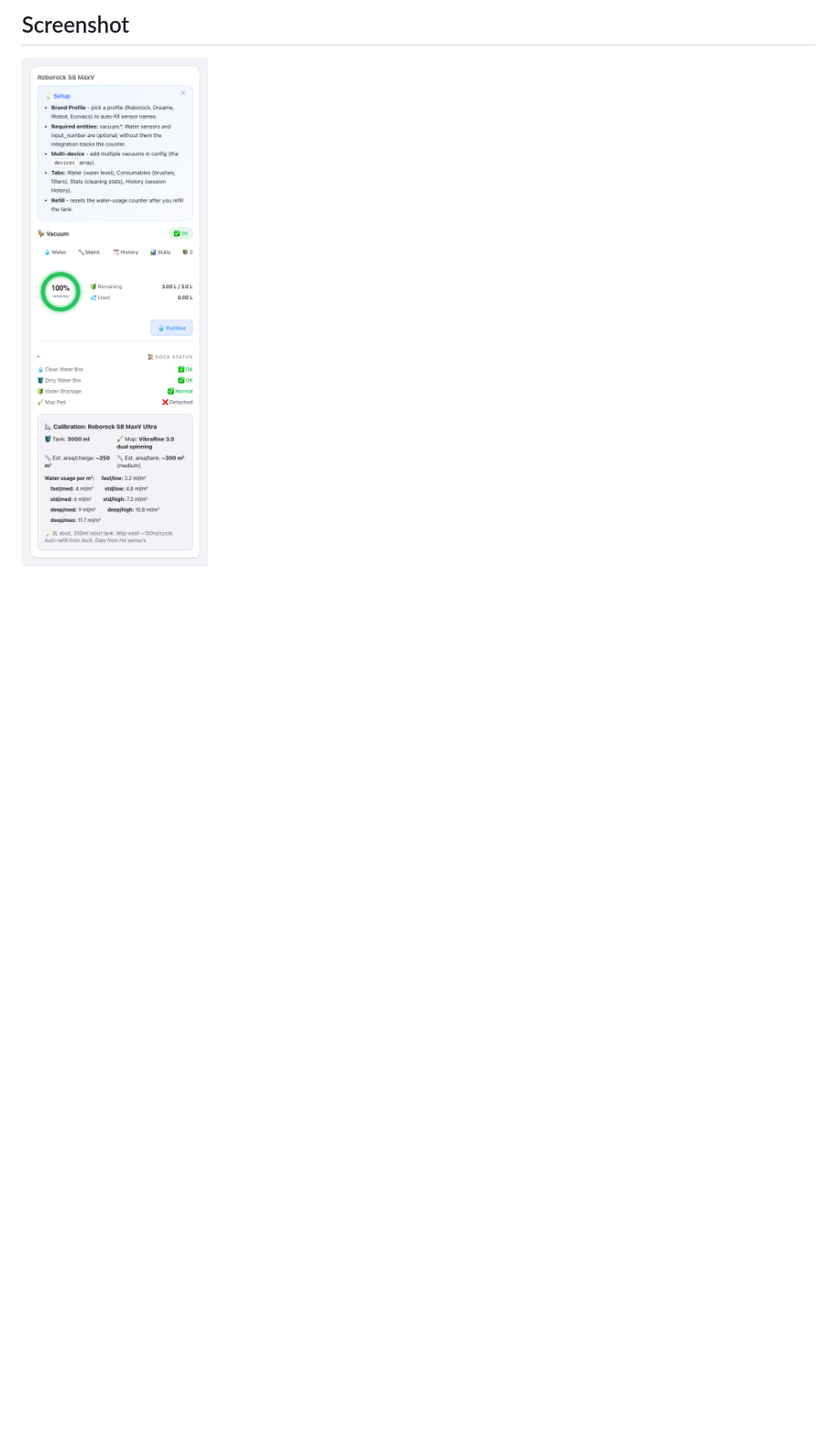
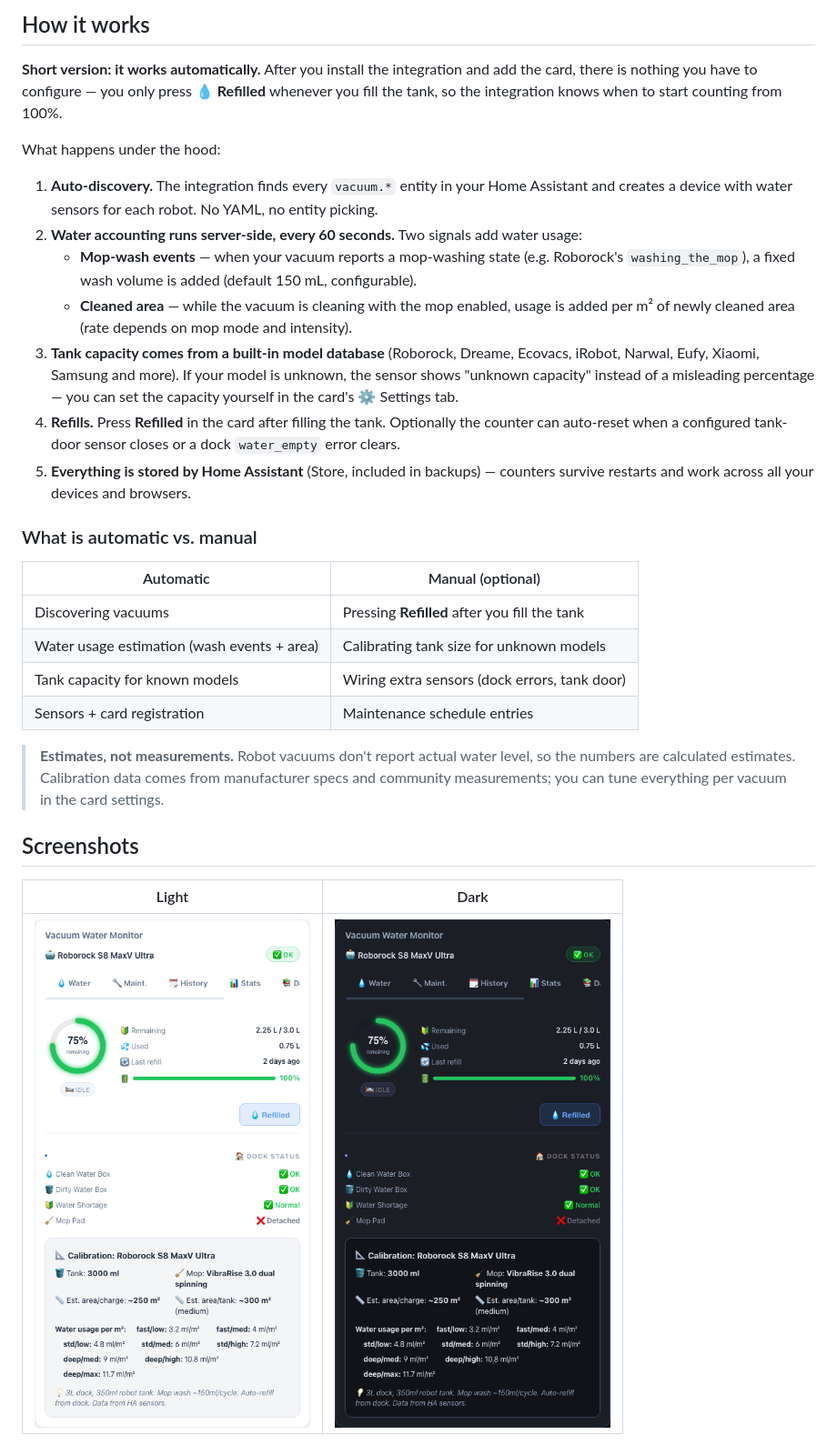
Before and after one commit to MacSiem/ha-vacuum-water-monitor, a Markdown page: README.md, the part around one of its changes. Shown at 91% size. Rendered like a GitHub page; pictures changed too: docs/screenshots/card-water-dark.png (added), docs/screenshots/card-water-light.png (added); blank space fills up the shorter version.

```diff
--- a/README.md
+++ b/README.md
@@ -8,4 +11,45 @@ Track robot vacuum water tank usage and refill reminders in Home Assistant.
 
-## Screenshot
+## How it works
 
-![Screenshot](screenshot.png)
+**Short version: it works automatically.** After you install the integration and add the
+card, there is nothing you have to configure — you only press **💧 Refilled** whenever you
+fill the tank, so the integration knows when to start counting from 100%.
+
+What happens under the hood:
+
+1. **Auto-discovery.** The integration finds every `vacuum.*` entity in your Home Assistant
+   and creates a device with water sensors for each robot. No YAML, no entity picking.
+2. **Water accounting runs server-side, every 60 seconds.** Two signals add water usage:
+   - **Mop-wash events** — when your vacuum reports a mop-washing state (e.g. Roborock's
+     `washing_the_mop`), a fixed wash volume is added (default 150 mL, configurable).
+   - **Cleaned area** — while the vacuum is cleaning with the mop enabled, usage is added
+     per m² of newly cleaned area (rate depends on mop mode and intensity).
+3. **Tank capacity comes from a built-in model database** (Roborock, Dreame, Ecovacs,
+   iRobot, Narwal, Eufy, Xiaomi, Samsung and more). If your model is unknown, the sensor
+   shows "unknown capacity" instead of a misleading percentage — you can set the capacity
+   yourself in the card's ⚙️ Settings tab.
+4. **Refills.** Press **Refilled** in the card after filling the tank. Optionally the
+   counter can auto-reset when a configured tank-door sensor closes or a dock
+   `water_empty` error clears.
+5. **Everything is stored by Home Assistant** (Store, included in backups) — counters
+   survive restarts and work across all your devices and browsers.
+
+### What is automatic vs. manual
+
+| Automatic | Manual (optional) |
+|---|---|
+| Discovering vacuums | Pressing **Refilled** after you fill the tank |
+| Water usage estimation (wash events + area) | Calibrating tank size for unknown models |
+| Tank capacity for known models | Wiring extra sensors (dock errors, tank door) |
+| Sensors + card registration | Maintenance schedule entries |
+
+> **Estimates, not measurements.** Robot vacuums don't report actual water level, so the
+> numbers are calculated estimates. Calibration data comes from manufacturer specs and
+> community measurements; you can tune everything per vacuum in the card settings.
+
+## Screenshots
+
+| Light | Dark |
+|---|---|
+| ![Water tab, light theme](docs/screenshots/card-water-light.png) | ![Water tab, dark theme](docs/screenshots/card-water-dark.png) |
+
```
Also changed, not shown: other parts of README.md (+109 -65 lines), CHANGELOG.md (+20 -0 lines), docs/screenshots/card-settings.png (added), 11 other files.
